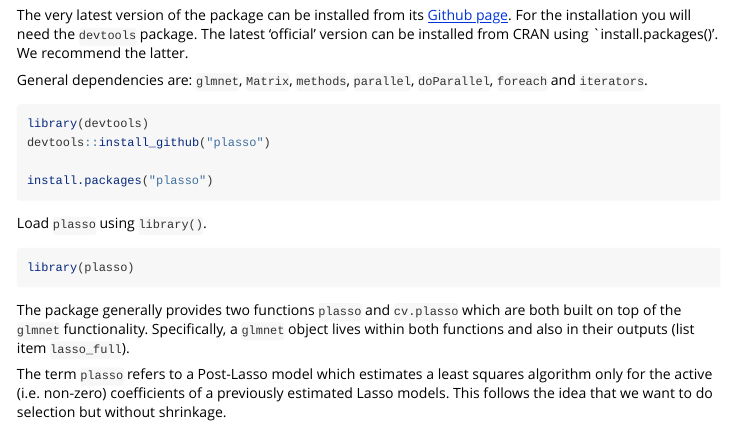
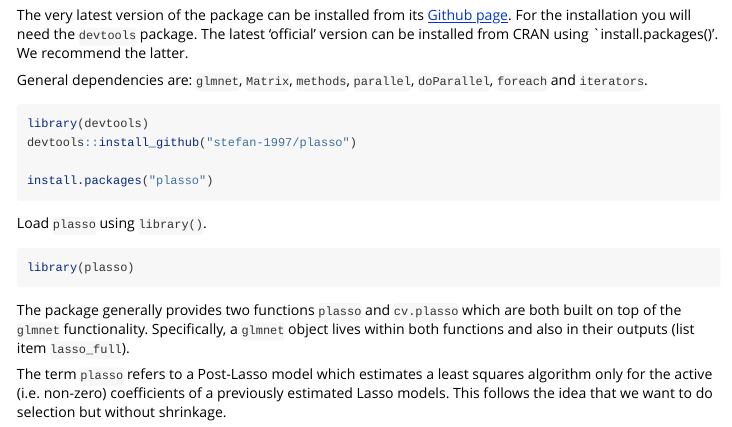
Before and after one commit to MCKnaus/plasso, an R Markdown document (vignettes/plasso.Rmd): the page in a window 1100 px wide, from 340 px down. Rendered offline with R 4.5, knitr and Pandoc, with nearby package versions; some code elsewhere in the file could not run offline.

Commit message:
enabled vignettes build

````diff
--- a/vignettes/plasso.Rmd
+++ b/vignettes/plasso.Rmd
@@ -50,7 +50,7 @@ General dependencies are: `glmnet`, `Matrix`, `methods`, `parallel`, `doParallel
 ```{r startup, eval=FALSE, error=FALSE, warning=FALSE, message=FALSE}
 
 library(devtools)
-devtools::install_github("plasso")
+devtools::install_github("stefan-1997/plasso")
 
 install.packages("plasso")
 
````
Also changed, not shown: vignettes/plasso.html, 1 other file.
